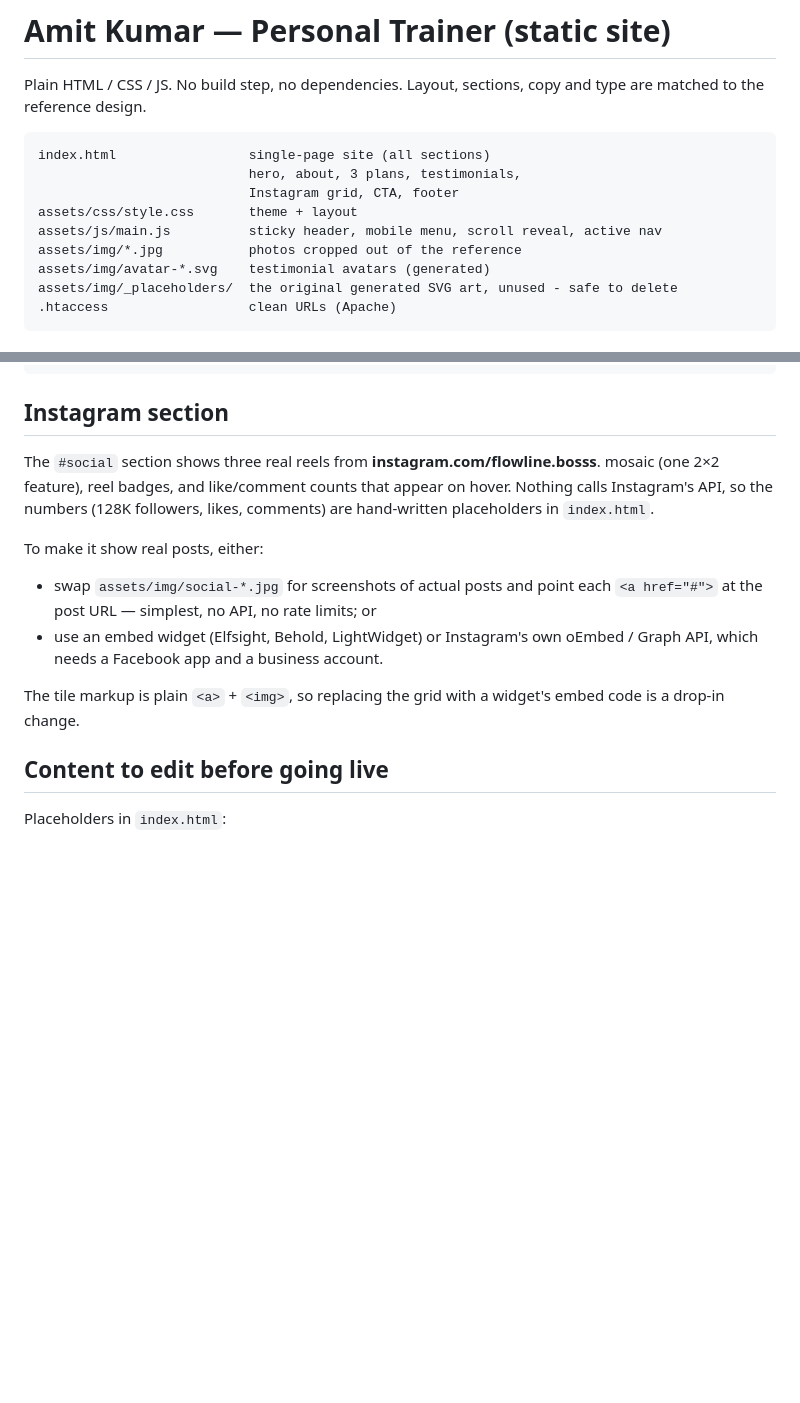
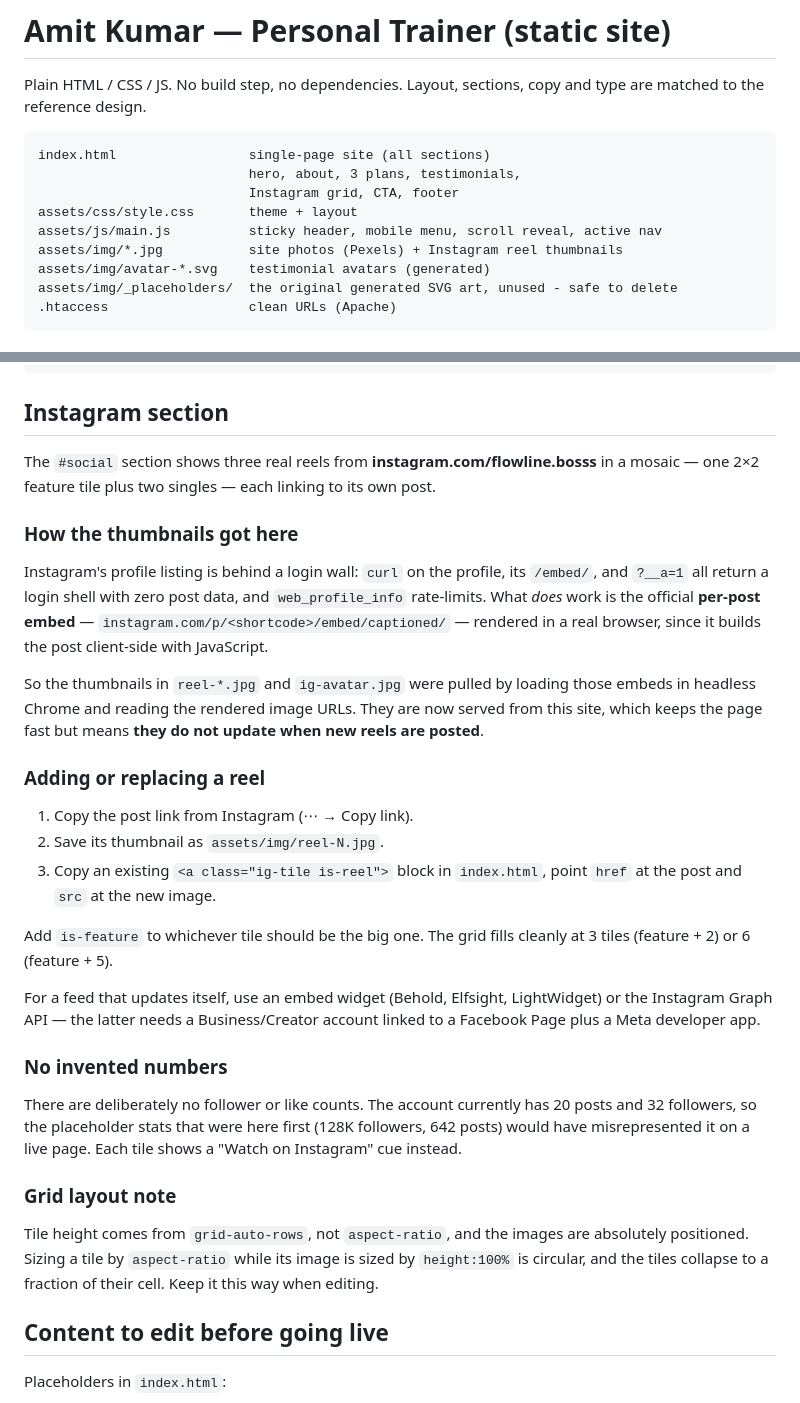
Before and after one commit to akhilesh-ydv/sf-fintess, a Markdown page: README.md, 2 parts joined by grey strips. GitHub-like rendering; blank space fills up the shorter version.

Commit message:
Rewrite the README Instagram section
The earlier edit left stale text describing placeholder tiles and
invented follower counts. Documents how the reel thumbnails were
obtained, how to add another reel, and why the grid uses explicit
row heights instead of aspect-ratio.

Co-Authored-By: Claude Opus 5 <noreply@anthropic.com>

```diff
--- a/README.md
+++ b/README.md
@@ -9,7 +9,7 @@ index.html                 single-page site (all sections)
                            Instagram grid, CTA, footer
 assets/css/style.css       theme + layout
 assets/js/main.js          sticky header, mobile menu, scroll reveal, active nav
-assets/img/*.jpg           photos cropped out of the reference
+assets/img/*.jpg           site photos (Pexels) + Instagram reel thumbnails
 assets/img/avatar-*.svg    testimonial avatars (generated)
 assets/img/_placeholders/  the original generated SVG art, unused - safe to delete
 .htaccess                  clean URLs (Apache)
@@ -98,20 +98,50 @@ All colors live in `:root` at the top of `style.css`:
 
 ## Instagram section
 
-The `#social` section shows three real reels from **instagram.com/flowline.bosss**.
-mosaic (one 2×2 feature), reel badges, and like/comment counts that appear on
-hover. Nothing calls Instagram's API, so the numbers (128K followers, likes,
-comments) are hand-written placeholders in `index.html`.
+The `#social` section shows three real reels from
+**instagram.com/flowline.bosss** in a mosaic — one 2×2 feature tile plus two
+singles — each linking to its own post.
 
-To make it show real posts, either:
+### How the thumbnails got here
 
-- swap `assets/img/social-*.jpg` for screenshots of actual posts and point each
-  `<a href="#">` at the post URL — simplest, no API, no rate limits; or
-- use an embed widget (Elfsight, Behold, LightWidget) or Instagram's own
-  oEmbed / Graph API, which needs a Facebook app and a business account.
+Instagram's profile listing is behind a login wall: `curl` on the profile, its
+`/embed/`, and `?__a=1` all return a login shell with zero post data, and
+`web_profile_info` rate-limits. What *does* work is the official **per-post
+embed** — `instagram.com/p/<shortcode>/embed/captioned/` — rendered in a real
+browser, since it builds the post client-side with JavaScript.
 
-The tile markup is plain `<a>` + `<img>`, so replacing the grid with a widget's
-embed code is a drop-in change.
+So the thumbnails in `reel-*.jpg` and `ig-avatar.jpg` were pulled by loading
+those embeds in headless Chrome and reading the rendered image URLs. They are
+now served from this site, which keeps the page fast but means **they do not
+update when new reels are posted**.
+
+### Adding or replacing a reel
+
+1. Copy the post link from Instagram (⋯ → Copy link).
+2. Save its thumbnail as `assets/img/reel-N.jpg`.
+3. Copy an existing `<a class="ig-tile is-reel">` block in `index.html`, point
+   `href` at the post and `src` at the new image.
+
+Add `is-feature` to whichever tile should be the big one. The grid fills
+cleanly at 3 tiles (feature + 2) or 6 (feature + 5).
+
+For a feed that updates itself, use an embed widget (Behold, Elfsight,
+LightWidget) or the Instagram Graph API — the latter needs a Business/Creator
+account linked to a Facebook Page plus a Meta developer app.
+
+### No invented numbers
+
+There are deliberately no follower or like counts. The account currently has 20
+posts and 32 followers, so the placeholder stats that were here first (128K
+followers, 642 posts) would have misrepresented it on a live page. Each tile
+shows a "Watch on Instagram" cue instead.
+
+### Grid layout note
+
+Tile height comes from `grid-auto-rows`, not `aspect-ratio`, and the images are
+absolutely positioned. Sizing a tile by `aspect-ratio` while its image is sized
+by `height:100%` is circular, and the tiles collapse to a fraction of their
+cell. Keep it this way when editing.
 
 ## Content to edit before going live
 
```
